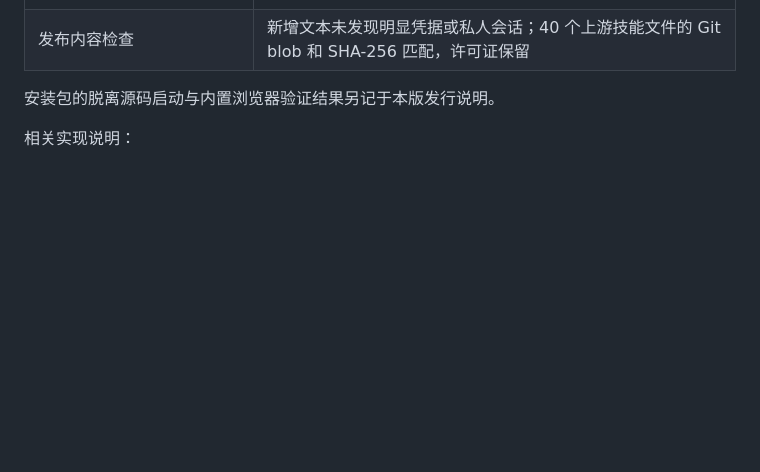
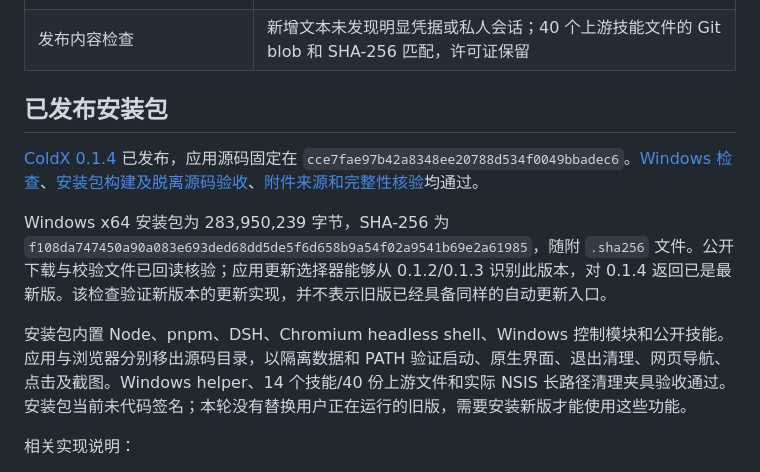
Before and after one commit to DCM-dc/ColdX, a Markdown page: docs/agent-workbench-2026-09-19.md, the part around the change. GitHub-like rendering; blank space fills up the shorter version.

Commit message:
docs: record verified ColdX 0.1.4 release

```diff
--- a/docs/agent-workbench-2026-09-19.md
+++ b/docs/agent-workbench-2026-09-19.md
@@ -52,7 +52,13 @@
 | 实际 WebUI 操作 | 原生插件加载、右侧面板、真实网页导航、适宽/原尺寸、接管、深色哑铃开关、设置和用量页通过 |
 | 发布内容检查 | 新增文本未发现明显凭据或私人会话；40 个上游技能文件的 Git blob 和 SHA-256 匹配，许可证保留 |
 
-安装包的脱离源码启动与内置浏览器验证结果另记于本版发行说明。
+## 已发布安装包
+
+[ColdX 0.1.4](https://github.com/DCM-dc/ColdX/releases/tag/v0.1.4) 已发布，应用源码固定在 `cce7fae97b42a8348ee20788d534f0049bbadec6`。[Windows 检查](https://github.com/DCM-dc/ColdX/actions/runs/35370249236)、[安装包构建及脱离源码验收](https://github.com/DCM-dc/ColdX/actions/runs/35370257393)、[附件来源和完整性核验](https://github.com/DCM-dc/ColdX/actions/runs/35371200983)均通过。
+
+Windows x64 安装包为 283,950,239 字节，SHA-256 为 `f108da747450a90a083e693ded68dd5de5f6d658b9a54f02a9541b69e2a61985`，随附 `.sha256` 文件。公开下载与校验文件已回读核验；应用更新选择器能够从 0.1.2/0.1.3 识别此版本，对 0.1.4 返回已是最新版。该检查验证新版本的更新实现，并不表示旧版已经具备同样的自动更新入口。
+
+安装包内置 Node、pnpm、DSH、Chromium headless shell、Windows 控制模块和公开技能。应用与浏览器分别移出源码目录，以隔离数据和 PATH 验证启动、原生界面、退出清理、网页导航、点击及截图。Windows helper、14 个技能/40 份上游文件和实际 NSIS 长路径清理夹具验收通过。安装包当前未代码签名；本轮没有替换用户正在运行的旧版，需要安装新版才能使用这些功能。
 
 相关实现说明：
 
```
Also changed, not shown: 1 other file.
